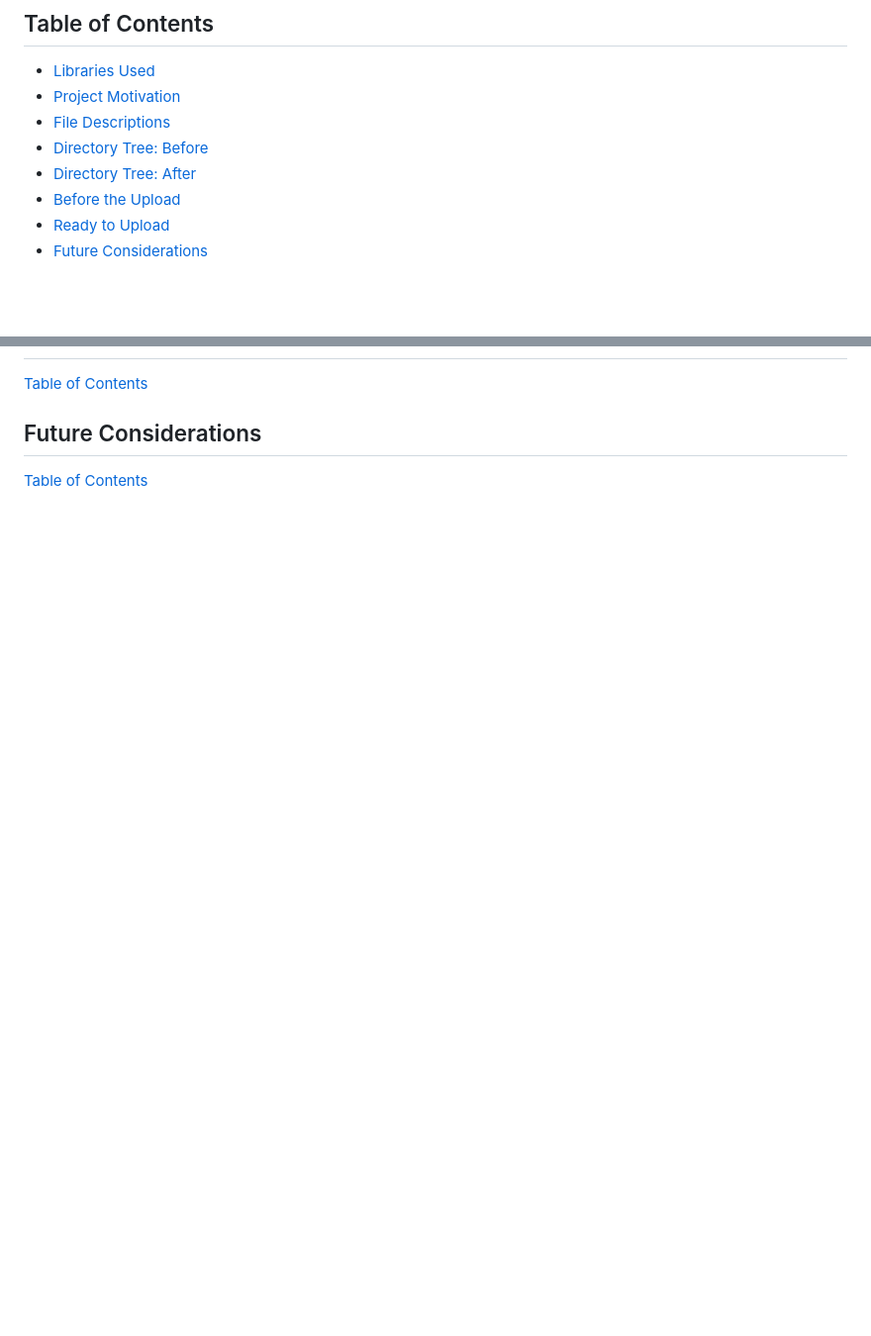
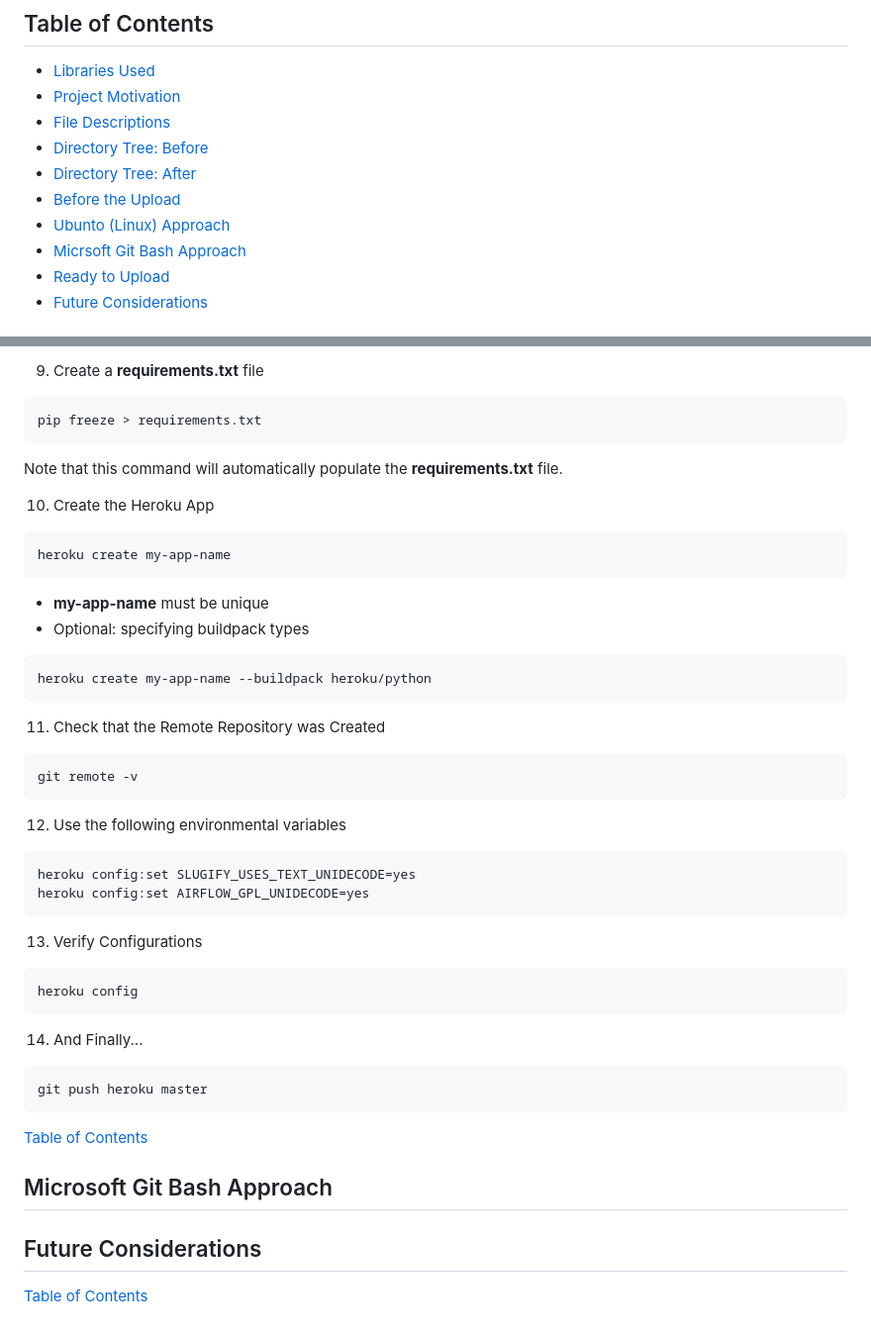
Before and after one commit to clickityKlein/Data-Dashboard-Template, a Markdown page: README.md, 2 parts joined by grey strips. Shown: that part at 99% size. Rendered like a GitHub page; blank space fills up the shorter version.

````diff
--- a/README.md
+++ b/README.md
@@ -17,6 +17,8 @@ the Udacity environment. Both upload pathways will be detailed.
 - [Directory Tree: Before](#directory-before)
 - [Directory Tree: After](#directory-after)
 - [Before the Upload](#before-the-upload)
+- [Ubunto (Linux) Approach](#ubunto-linux)
+- [Micrsoft Git Bash Approach](#microsoft-git-bash)
 - [Ready to Upload](#ready-to-upload)
 - [Future Considerations](#future-considerations)
 
@@ -138,4 +200,48 @@ This is where the user can test any code or file edits before deploying to a ser
+9. Create a **requirements.txt** file
+```
+pip freeze > requirements.txt
+```
+Note that this command will automatically populate the **requirements.txt** file.
+
+10. Create the Heroku App
+```
+heroku create my-app-name
+```
+- **my-app-name** must be unique
+- Optional: specifying buildpack types
+```
+heroku create my-app-name --buildpack heroku/python
+```
+
+11. Check that the Remote Repository was Created
+```
+git remote -v
+```
+
+12. Use the following environmental variables
+```
+heroku config:set SLUGIFY_USES_TEXT_UNIDECODE=yes
+heroku config:set AIRFLOW_GPL_UNIDECODE=yes
+```
+
+13. Verify Configurations
+```
+heroku config
+```
+
+14. And Finally...
+```
+git push heroku master
+```
+
+
 [Table of Contents](#table-of-contents)
+
+
+## Microsoft Git Bash Approach
+
+
+
 
 
 ## Future Considerations
````
Also changed, not shown: other parts of README.md (+60 -0 lines).
